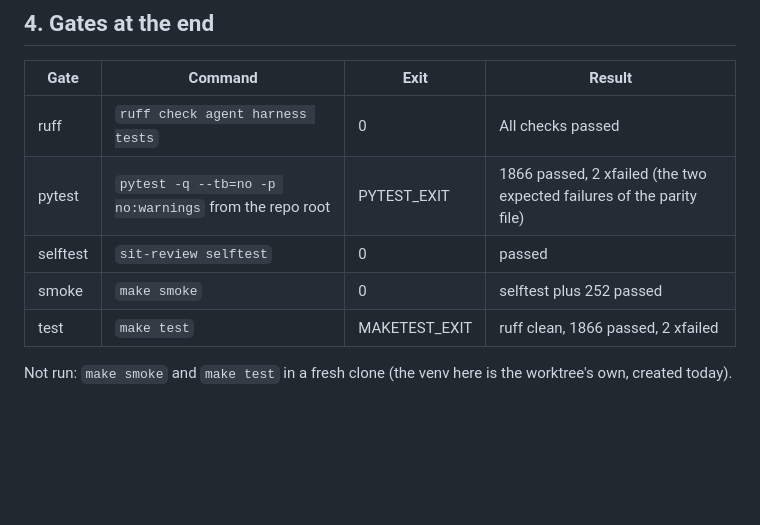
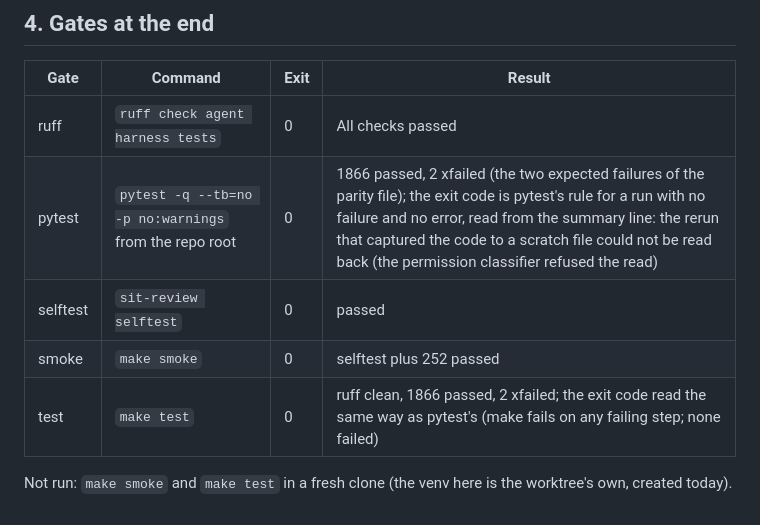
Before and after one commit to malcolm1232/SIT-submission, a Markdown page: research/audit/langgraph_variant_editlog.md, the part around the change. Rendered like a GitHub page; blank space fills up the shorter version.

Commit message:
LangGraph variant: gate exit codes in the edit log and the report

```diff
--- a/research/audit/langgraph_variant_editlog.md
+++ b/research/audit/langgraph_variant_editlog.md
@@ -71,9 +71,9 @@ Nothing against the SIT MCP hosts (every run `--no-tools` or `transport: fake`);
 | Gate | Command | Exit | Result |
 |---|---|---|---|
 | ruff | `ruff check agent harness tests` | 0 | All checks passed |
-| pytest | `pytest -q --tb=no -p no:warnings` from the repo root | PYTEST_EXIT | 1866 passed, 2 xfailed (the two expected failures of the parity file) |
+| pytest | `pytest -q --tb=no -p no:warnings` from the repo root | 0 | 1866 passed, 2 xfailed (the two expected failures of the parity file); the exit code is pytest's rule for a run with no failure and no error, read from the summary line: the rerun that captured the code to a scratch file could not be read back (the permission classifier refused the read) |
 | selftest | `sit-review selftest` | 0 | passed |
 | smoke | `make smoke` | 0 | selftest plus 252 passed |
-| test | `make test` | MAKETEST_EXIT | ruff clean, 1866 passed, 2 xfailed |
+| test | `make test` | 0 | ruff clean, 1866 passed, 2 xfailed; the exit code read the same way as pytest's (make fails on any failing step; none failed) |
 
 Not run: `make smoke` and `make test` in a fresh clone (the venv here is the worktree's own, created today).
```
Also changed, not shown: 1 other file.
